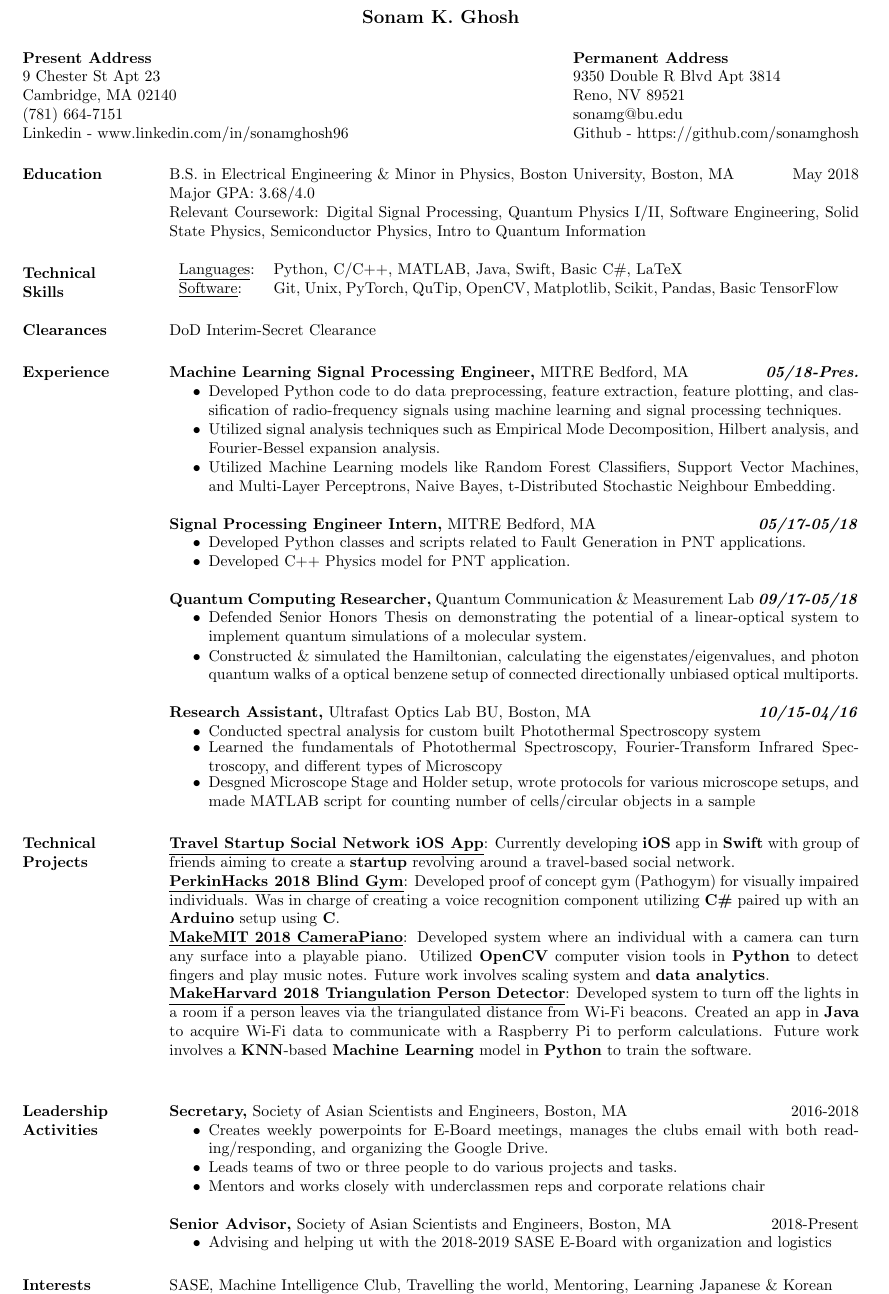
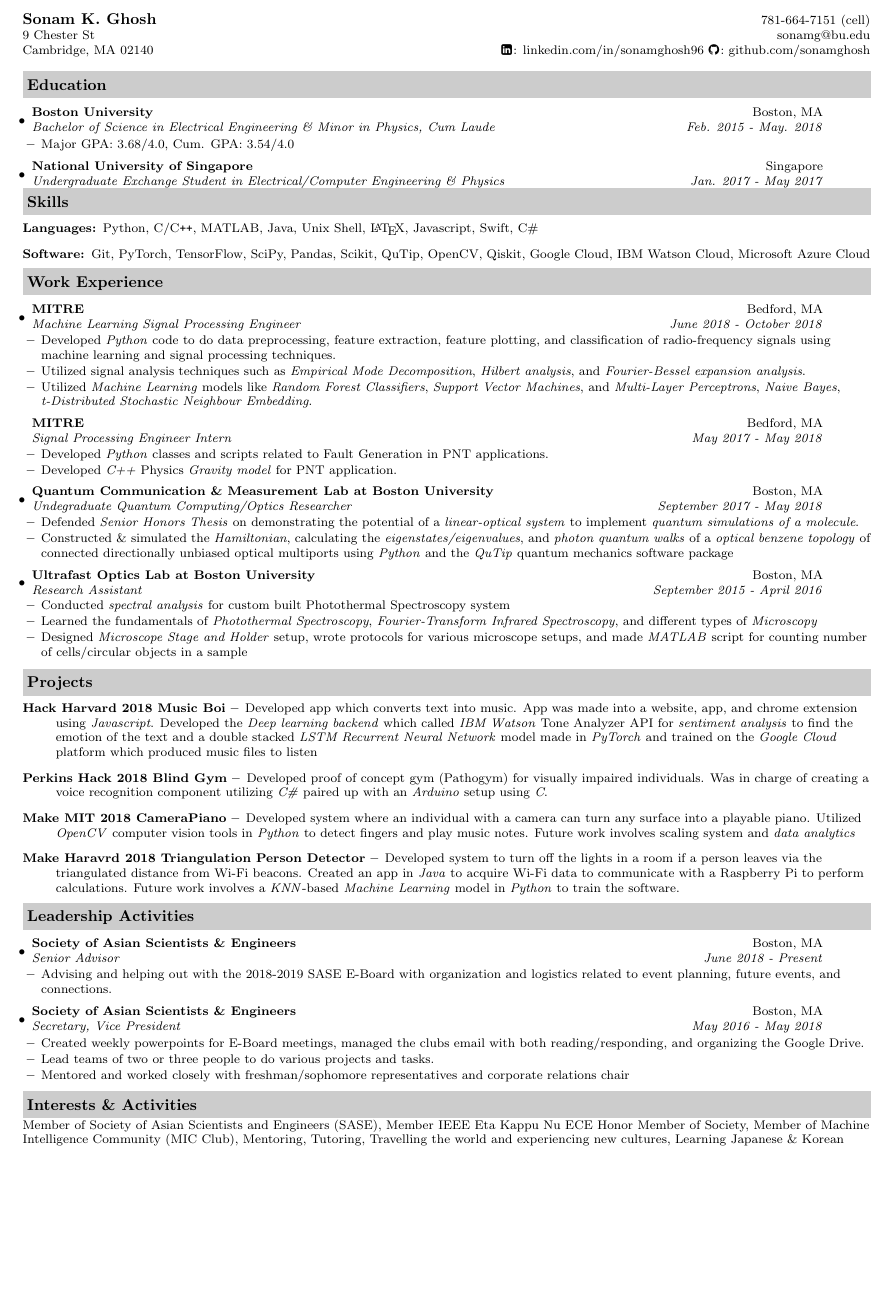
Before and after one commit to sonamghosh/personal_resume_latex, a LaTeX CV (resume.tex): part of the page, cut so that both start at the same text, the shorter picture padded with empty space. Compiled offline with pdfLaTeX.

Commit message:
resume draft 22 oct 2018

```diff
--- a/resume.tex
+++ b/resume.tex
@@ -15,106 +42,135 @@
 
 \begin{document}
-\name{Sonam K. Ghosh \\[12pt]} % the \\[12pt] adds a blank line after name
+%\frenchspacing
+\begin{tabular*}{7.5in}{l@{\extracolsep{\fill}}r}
+\textbf{\large Sonam K. Ghosh}  & 781-664-7151 (cell)\\
+9 Chester St&  sonamg@bu.edu \\
+Cambridge, MA  02140 & \faLinkedinSquare\hspace{0.1em}: linkedin.com/in/sonamghosh96  \faGithub\hspace{0.1em}: github.com/sonamghosh\\
+\end{tabular*}
+\\
 
-\address{{\bf Present Address} \\ 9 Chester St Apt 23\\ Cambridge, MA 02140 \\
-        (781) 664-7151 \\ Linkedin - www.linkedin.com/in/sonamghosh96 }
-
-\address{{\bf Permanent Address} \\ 9350 Double R Blvd Apt 3814 \\ Reno, NV 89521 \\
-        sonamg@bu.edu \\ Github - https://github.com/sonamghosh}
-
-
-\begin{resume}
-
-
-\section{Education}
-B.S. in Electrical Engineering \& Minor in Physics, Boston University, Boston, MA \hfill May 2018 \\
-Major GPA: 3.68/4.0 \\
-Relevant Coursework: Digital Signal Processing, Quantum Physics I/II, Software Engineering, Solid State Physics, Semiconductor Physics, Intro to Quantum Information
+\vspace{0.1in}
 
 
 
-% Tabulate Computer Skills; p{3in} defines paragraph 3 inches wide
-\section{Technical \\ Skills}
-   \begin{tabular}{l p{5.0in}}
-   % OpenCV Matplotlib, Android Studio, Scikit, Pandas, JSON, PSPICE \\
-     \underline{Languages}: & Python, C/C++, MATLAB, Java, Swift, Basic C\#, LaTeX \\
-     \underline{Software}: & Git, Unix, PyTorch, QuTip, OpenCV, Matplotlib, Scikit, Pandas, Basic TensorFlow
- \end{tabular}
+\resheading{Education}
+\begin{itemize}
+\item
+	\ressubheading{Boston University}{Boston, MA}{Bachelor of Science in Electrical Engineering \& Minor in Physics, Cum Laude}{Feb. 2015 - May. 2018}
+	\begin{itemize}
+	    \resitem{Major GPA: 3.68/4.0, Cum. GPA: 3.54/4.0}
+		%\resitem{Relevant Coursework: Digital Signal Processing, Software Engineering, Quantum Mechanics I/II}
+	\end{itemize}
+\item
+	\ressubheading{National University of Singapore}{Singapore}{Undergraduate Exchange Student in Electrical/Computer Engineering \& Physics}{Jan. 2017 - May 2017}
+
+\end{itemize}
+
+
+\resheading{Skills}
+\begin{description}
+\item[Languages:]
+Python, C/C{}\verb!++!, MATLAB, Java, Unix Shell, \LaTeX, Javascript, Swift, C\#
+\item[Software:]
+Git, PyTorch, TensorFlow, SciPy, Pandas, Scikit, QuTip, OpenCV, Qiskit, Google Cloud, IBM Watson Cloud, Microsoft Azure Cloud
+\end{description}
 
 
 
+\resheading{Work Experience}
+\begin{itemize}
+\setlength{\leftmargini}{0.5em}
+\item
+	\ressubheading{MITRE}{Bedford, MA}{Machine Learning Signal Processing Engineer}{June 2018 - October 2018}
+	\begin{itemize}
+		%\resitem{Added support for mulitple platforms to the password escrow component of the %\emph{One Identity} Identity and Access Management suite.}
+		%\resitem{Part of a team designing the Unix Privilege Management component of the \emph{One Identity} Identity and Access Management suite.}
+		%\resitem{Implemented support for forwarding Unix domain sockets in OpenSSH and merged the changes upstream.}
+		%\resitem{Continue to develop and maintain \emph{Sudo} and make regular releases.}
+		\resitem{Developed \emph{Python} code to do data preprocessing, feature extraction, feature plotting, and classification of radio-frequency signals using machine learning and signal processing techniques.}
+        \resitem{Utilized signal analysis techniques such as \emph{Empirical Mode Decomposition}, \emph{Hilbert analysis}, and \emph{Fourier-Bessel expansion analysis}.}
+        \resitem{Utilized \emph{Machine Learning} models like \emph{Random Forest Classifiers}, \emph{Support Vector Machines}, and \emph{Multi-Layer Perceptrons}, \emph{Naive Bayes}, \emph{t-Distributed Stochastic Neighbour Embedding}.}
+	\end{itemize}
+	\ressubheading{MITRE }{Bedford, MA}{Signal Processing Engineer Intern}{May 2017 - May 2018}
+	\begin{itemize}
+		\resitem{Developed \emph{Python} classes and scripts related to Fault Generation in PNT applications.}
+		\resitem{Developed \emph{C++} Physics \emph{Gravity model} for PNT application.}
+	\end{itemize}
+\item
+	\ressubheading{Quantum Communication \& Measurement Lab at Boston University}{Boston, MA}{Undegraduate Quantum Computing/Optics Researcher}{September 2017 - May 2018}
+	\begin{itemize}
+	    \resitem{Defended \emph{Senior Honors Thesis} on demonstrating the potential of a \emph{linear-optical system} to implement \emph{quantum simulations of a molecule}.}
+        \resitem{Constructed \& simulated the \emph{Hamiltonian}, calculating the \emph{eigenstates/eigenvalues}, and \emph{photon quantum walks} of a \emph{optical benzene topology} of connected directionally unbiased optical multiports using \emph{Python} and the \emph{QuTip} quantum mechanics software package}
+	\end{itemize}
+\item
+	\ressubheading{Ultrafast Optics Lab at Boston University}{Boston, MA}{Research Assistant}{September 2015 - April 2016}
+	\begin{itemize}
+	    \resitem{Conducted \emph{spectral analysis} for custom built Photothermal Spectroscopy system}
+	    \resitem{Learned the fundamentals of \emph{Photothermal Spectroscopy}, \emph{Fourier-Transform Infrared Spectroscopy}, and different types of \emph{Microscopy} }
+	    \resitem{Designed \emph{Microscope Stage and Holder} setup, wrote protocols for various microscope setups, and made \emph{MATLAB} script for counting number of cells/circular objects in a sample}
+	\end{itemize}
 
+%\pagebreak
 
-
-\section{Clearances}
-DoD Interim-Secret Clearance
-
-\section{Experience}
-{\bf Machine Learning Signal Processing Engineer,} MITRE Bedford, MA \hfill \textbf{\textit{05/18-Pres.}}
-\begin{itemize} \itemsep -0.1 pt
-    %\item Developed Python class to extract features of specific signal protocols
-    %\item Developed Python class to analyze extracted features through various statistical and signal processing methods
-    \item Developed Python code to do data preprocessing, feature extraction, feature plotting, and classification of radio-frequency signals using machine learning and signal processing techniques.
-    \item Utilized signal analysis techniques such as Empirical Mode Decomposition, Hilbert analysis, and Fourier-Bessel expansion analysis.
-    \item Utilized Machine Learning models like Random Forest Classifiers, Support Vector Machines, and Multi-Layer Perceptrons, Naive Bayes, t-Distributed Stochastic Neighbour Embedding.
 \end{itemize}
 
 
 
-{\bf Signal Processing Engineer Intern,} MITRE Bedford, MA \hfill \textbf{\textit{05/17-05/18}}
- \begin{itemize} \itemsep -0.5 pt  % reduce space between items
- \item Developed Python classes and scripts related to Fault Generation in PNT applications.
- \item Developed C++ Physics model for PNT application.
- \end{itemize}
+\resheading{Projects}
+\begin{description}
+\item[Hack Harvard 2018 Music Boi --] Developed app which converts text into music. App was made into a website, app, and chrome extension using \emph{Javascript}. Developed the \emph{Deep learning backend} which called \emph{IBM Watson} Tone Analyzer API for \emph{sentiment analysis} to find the emotion of the text and a double stacked \emph{LSTM Recurrent Neural Network} model made in \emph{PyTorch} and trained on the \emph{Google Cloud} platform which produced music files to listen
+
+\item[Perkins Hack 2018 Blind Gym --]  Developed proof of concept gym (Pathogym) for visually impaired individuals. Was in charge of creating a voice recognition component utilizing \emph{C\#} paired up with an \emph{Arduino} setup using \emph{C}.
+
+\item[Make MIT 2018 CameraPiano --] Developed system where an individual with a camera can turn any surface into a playable piano. Utilized \emph{OpenCV} computer vision tools in \emph{Python} to detect fingers and play music notes. Future work involves scaling system and \emph{data analytics}
+
+\item[Make Haravrd 2018 Triangulation Person Detector --] Developed system to turn off the lights in a room if a person leaves via the triangulated distance from Wi-Fi beacons. Created an app in \emph{Java} to acquire Wi-Fi data to communicate with a Raspberry Pi to perform calculations. Future work involves a \emph{KNN}-based \emph{Machine Learning} model in \emph{Python} to train the software.
+\end{description}
+
+\resheading{Leadership Activities}
+\begin{itemize}
+    \item 	\ressubheading{Society of Asian Scientists \& Engineers}{Boston, MA}{Senior Advisor}{June 2018 - Present}
+    \begin{itemize}
+        \item Advising and helping out with the 2018-2019 SASE E-Board with organization and logistics related to event planning, future events, and connections.
+    \end{itemize}
+    \item 	\ressubheading{Society of Asian Scientists \& Engineers}{Boston, MA}{Secretary, Vice President}{May 2016 - May 2018}
+    \begin{itemize}
+        \resitem{Created weekly powerpoints for E-Board meetings, managed the clubs email with both reading/responding, and organizing the Google Drive.}
+        \resitem{Lead teams of two or three people to do various projects and tasks.}
+        \resitem{Mentored and worked closely with freshman/sophomore representatives and corporate relations chair}
+    \end{itemize}
+\end{itemize}
+
+\resheading{Interests \& Activities}
+Member of Society of Asian Scientists and Engineers (SASE), Member IEEE Eta Kappu Nu ECE Honor Member of Society, Member of Machine Intelligence Community (MIC Club), Mentoring, Tutoring, Travelling the world and experiencing new cultures, Learning Japanese \& Korean
 
 
 
-{\bf Quantum Computing Researcher,} Quantum Communication \& Measurement Lab \hfill  \textbf{\textit{09/17-05/18}}
-\begin{itemize} \itemsep -0.1 pt
-\item Defended Senior Honors Thesis on demonstrating the potential of a linear-optical system to implement quantum simulations of a molecular system.
-\item Constructed \& simulated the Hamiltonian, calculating the eigenstates/eigenvalues, and photon quantum walks of a optical benzene setup of connected directionally unbiased optical multiports.
-\end{itemize}
+\begin{comment}
+\pagebreak
+
+\resheading{Publications}
+
+\begin{description}
+\item["Security-Enhanced Darwin: Porting SELinux to Mac OS X",]
+\emph{Proceedings from the Third Annual Security Enhanced Linux Symposium} in Baltimore, MD, 2007.
+\item["{\sc \bf UNIX} System Administration Handbook, Third Edition",]
+contributing author.
+\item["strlcpy and strlcat:  Consistent, Safe, String Copy and Concatenation",]
+\emph{Proceedings from the USENIX Annual Technical Conference} in Monterey, CA, 1999.
+\item["satool:  A System Administrators Cockpit",]
+\emph{Proceedings from the USENIX LISA VII Conference (Large Installation Systems Administration)} in Monterey, CA, 1993.
+\end{description}
+
+\resheading{Patents}
+
+\begin{description}
+\item[Furlong, Wesley J., Schlossnagle, George, Miller, Todd.  2014.]
+Method and system for adaptive delivery of digital messages.
+U.S. Patent 8,782,184 filed September 20, 2013, and issued July 15, 2014.
+\end{description}
+\end{comment}
 
 
 
-
-
-
-
-{\bf Research Assistant,} Ultrafast Optics Lab BU, Boston, MA \hfill \textbf{\textit{10/15-04/16}}
-			\begin{itemize} \itemsep -2pt
-			\item  Conducted spectral analysis for custom built Photothermal Spectroscopy system
-			\item Learned the fundamentals of Photothermal Spectroscopy, Fourier-Transform Infrared Spectroscopy, and different types of Microscopy
-			\item Desgned Microscope Stage and Holder setup, wrote protocols for various microscope setups, and made MATLAB script for counting number of cells/circular objects in a sample
-			\end{itemize}
-
-\section{Technical \\ Projects}
-\textbf{\underline{Travel Startup Social Network iOS App}}: Currently developing \textbf{iOS} app in \textbf{Swift} with group of friends aiming to create a \textbf{startup} revolving around a travel-based social network. \\
-\textbf{\underline{PerkinHacks 2018 Blind Gym}}: Developed proof of concept gym (Pathogym) for visually impaired individuals. Was in charge of creating a voice recognition component utilizing \textbf{C\#} paired up with an \textbf{Arduino} setup using \textbf{C}. \\
-\textbf{\underline{MakeMIT 2018 CameraPiano}}: Developed system where an individual with a camera can turn any surface into a playable piano. Utilized \textbf{OpenCV} computer vision tools in \textbf{Python} to detect fingers and play music notes. Future work involves scaling system and \textbf{data analytics}.\\
-\textbf{\underline{MakeHarvard 2018 Triangulation Person Detector}}: Developed system to turn off the lights in a room if a person leaves via the triangulated distance from Wi-Fi beacons. Created an app in \textbf{Java} to acquire Wi-Fi data to communicate with a Raspberry Pi to perform calculations. Future work involves a \textbf{KNN}-based \textbf{Machine Learning} model in \textbf{Python} to train the software. \\
-
-%\textbf{\underline{MATLAB Personal Portfolio GUI}}: In a team of three, we created a functional GUI which gave the user a stock portfolio for choosing stocks that were analyzed via markowitz mean-variance analysis.
-
-
-
-
-
-\section{Leadership   Activities}
-               {\bf Secretary,} Society of Asian Scientists and Engineers, Boston, MA    \hfill         2016-2018
-                \begin{itemize} \itemsep -0.5pt
-                \item Creates weekly powerpoints for E-Board meetings, manages the clubs email with both reading/responding, and organizing the Google Drive.
-                \item Leads teams of two or three people to do various projects and tasks.
-              \item Mentors and works closely with underclassmen reps and corporate relations chair
-
-		 \end{itemize}
-            {\bf Senior Advisor,} Society of Asian Scientists and Engineers, Boston, MA \hfill 2018-Present
-            \begin{itemize} \itemsep -0.5pt
-                \item Advising and helping ut with the 2018-2019 SASE E-Board with organization and logistics
-            \end{itemize}
-
-
-\section{Interests \\ \& Activities}
-SASE, Machine Intelligence Club, Travelling the world, Mentoring, Learning Japanese \& Korean
-\end{resume}
 \end{document}
```
Also changed, not shown: resume.tex (55 more changed lines).
